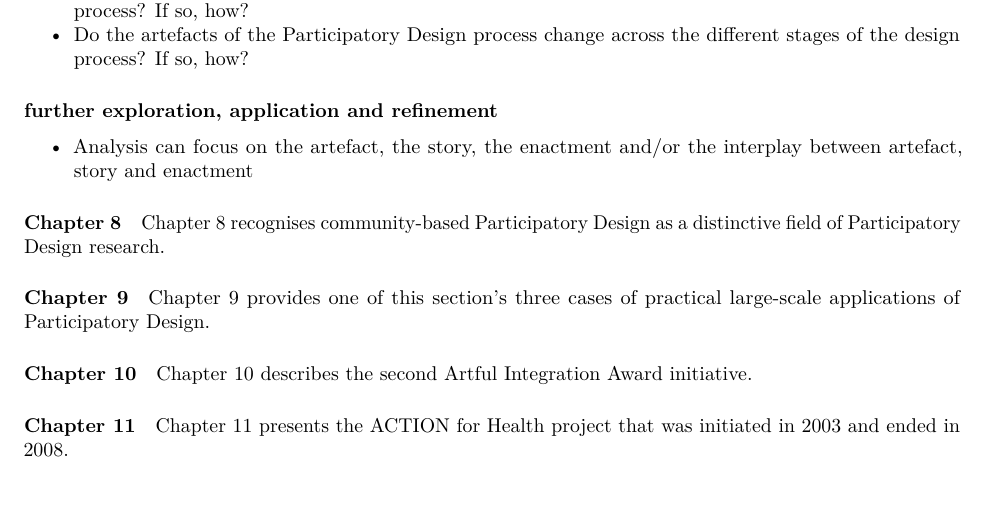
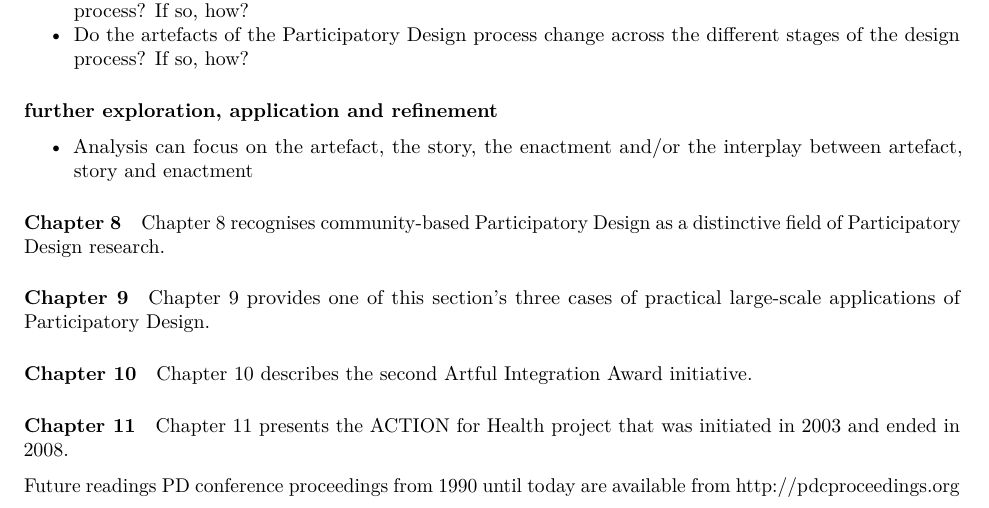
Before and after one commit to penn-wonderlab/discow-docs, an R Markdown document (workshops/PD_book_notes.Rmd): part of page 5 of 5, cut so that both start at the same text. Rendered offline with R 4.5, knitr and Pandoc, then LaTeX, with nearby package versions.

Commit message:
Update PD_book_notes.Rmd

```diff
--- a/workshops/PD_book_notes.Rmd
+++ b/workshops/PD_book_notes.Rmd
@@ -187,3 +187,7 @@ Chapter 10 describes the second Artful Integration Award initiative.
 
 #### Chapter 11
 Chapter 11 presents the ACTION for Health project that was initiated in 2003 and ended in 2008.
+
+
+Future readings
+PD conference proceedings from 1990 until today are available from http://pdcproceedings.org
```
